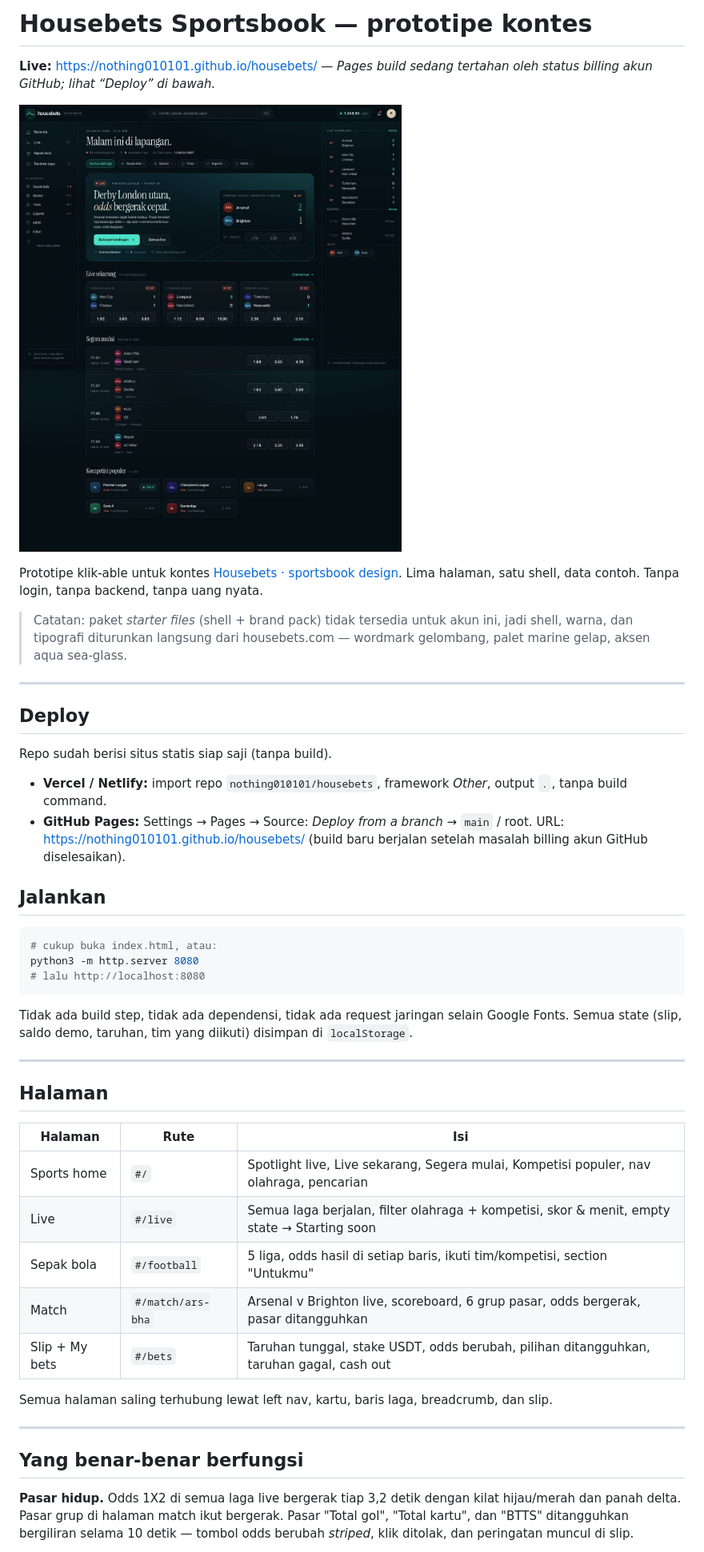
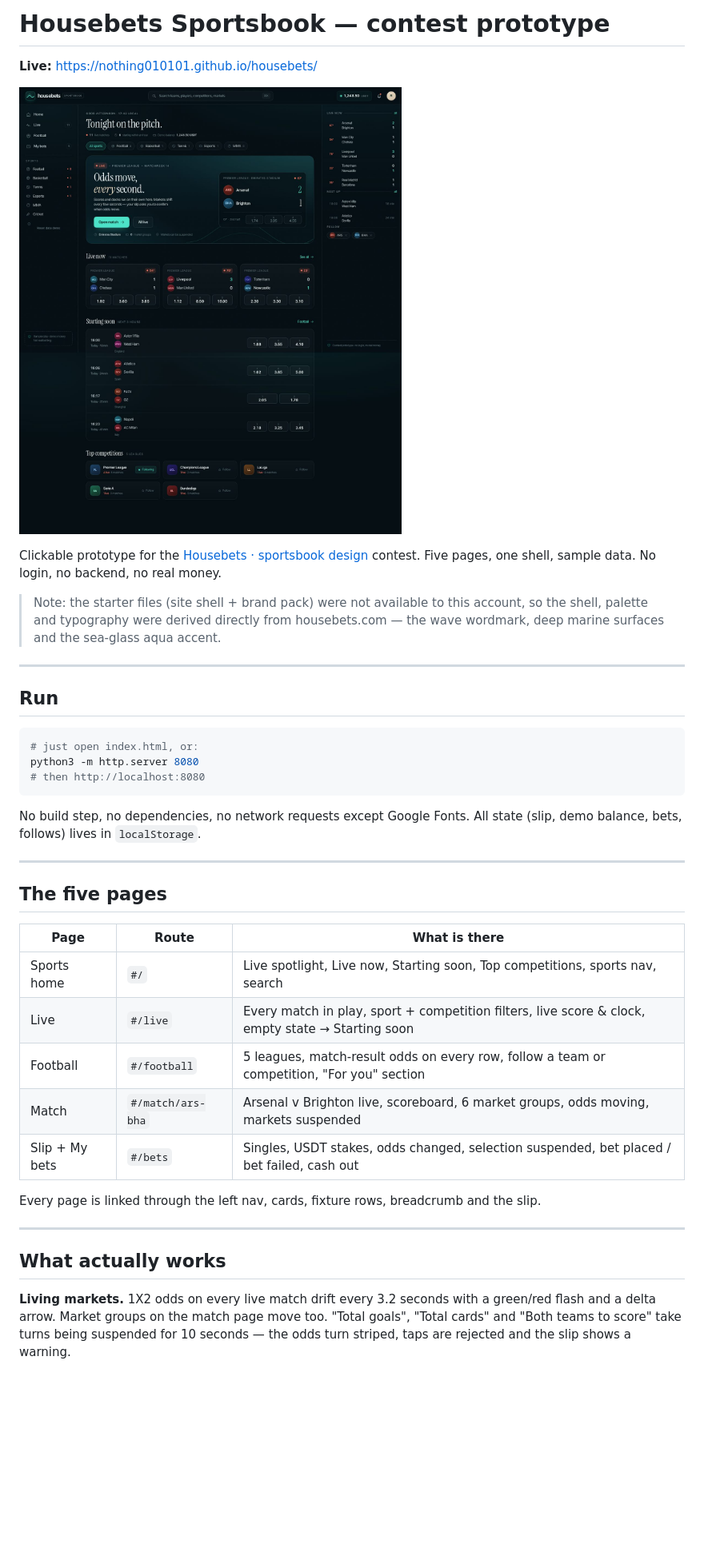
Before and after one commit to nothing010101/housebets, a Markdown page: README.md, the part around one of its changes. Shown at 80% size. Rendered like a GitHub page; pictures changed too: preview.jpg; blank space fills up the shorter version.

Commit message:
Switch prototype UI to English (contest brief language) and polish labels

````diff
--- a/README.md
+++ b/README.md
@@ -1,4 +1,4 @@
-# Housebets Sportsbook — prototipe kontes
+# Housebets Sportsbook — contest prototype
 
-**Live:** https://nothing010101.github.io/housebets/ — *Pages build sedang tertahan oleh status billing akun GitHub; lihat “Deploy” di bawah.*
+**Live:** https://nothing010101.github.io/housebets/
 
@@ -6,50 +6,42 @@
 
-Prototipe klik-able untuk kontes [Housebets · sportsbook design](https://www.housebets.com/id/contests/sportsbook-design).
-Lima halaman, satu shell, data contoh. Tanpa login, tanpa backend, tanpa uang nyata.
+Clickable prototype for the [Housebets · sportsbook design](https://www.housebets.com/id/contests/sportsbook-design) contest.
+Five pages, one shell, sample data. No login, no backend, no real money.
 
-> Catatan: paket *starter files* (shell + brand pack) tidak tersedia untuk akun ini, jadi shell, warna, dan tipografi
-> diturunkan langsung dari housebets.com — wordmark gelombang, palet marine gelap, aksen aqua sea-glass.
+> Note: the starter files (site shell + brand pack) were not available to this account, so the shell, palette and
+> typography were derived directly from housebets.com — the wave wordmark, deep marine surfaces and the sea-glass aqua accent.
 
 ---
 
-## Deploy
-
-Repo sudah berisi situs statis siap saji (tanpa build).
-
-- **Vercel / Netlify:** import repo `nothing010101/housebets`, framework *Other*, output `.`, tanpa build command.
-- **GitHub Pages:** Settings → Pages → Source: *Deploy from a branch* → `main` / root.
-  URL: https://nothing010101.github.io/housebets/ (build baru berjalan setelah masalah billing akun GitHub diselesaikan).
-
-## Jalankan
+## Run
 
 ```bash
-# cukup buka index.html, atau:
+# just open index.html, or:
 python3 -m http.server 8080
-# lalu http://localhost:8080
+# then http://localhost:8080
 ```
 
-Tidak ada build step, tidak ada dependensi, tidak ada request jaringan selain Google Fonts.
-Semua state (slip, saldo demo, taruhan, tim yang diikuti) disimpan di `localStorage`.
+No build step, no dependencies, no network requests except Google Fonts.
+All state (slip, demo balance, bets, follows) lives in `localStorage`.
 
 ---
 
-## Halaman
+## The five pages
 
-| Halaman | Rute | Isi |
+| Page | Route | What is there |
 | --- | --- | --- |
-| Sports home | `#/` | Spotlight live, Live sekarang, Segera mulai, Kompetisi populer, nav olahraga, pencarian |
-| Live | `#/live` | Semua laga berjalan, filter olahraga + kompetisi, skor & menit, empty state → Starting soon |
-| Sepak bola | `#/football` | 5 liga, odds hasil di setiap baris, ikuti tim/kompetisi, section "Untukmu" |
-| Match | `#/match/ars-bha` | Arsenal v Brighton live, scoreboard, 6 grup pasar, odds bergerak, pasar ditangguhkan |
-| Slip + My bets | `#/bets` | Taruhan tunggal, stake USDT, odds berubah, pilihan ditangguhkan, taruhan gagal, cash out |
+| Sports home | `#/` | Live spotlight, Live now, Starting soon, Top competitions, sports nav, search |
+| Live | `#/live` | Every match in play, sport + competition filters, live score & clock, empty state → Starting soon |
+| Football | `#/football` | 5 leagues, match-result odds on every row, follow a team or competition, "For you" section |
+| Match | `#/match/ars-bha` | Arsenal v Brighton live, scoreboard, 6 market groups, odds moving, markets suspended |
+| Slip + My bets | `#/bets` | Singles, USDT stakes, odds changed, selection suspended, bet placed / bet failed, cash out |
 
-Semua halaman saling terhubung lewat left nav, kartu, baris laga, breadcrumb, dan slip.
+Every page is linked through the left nav, cards, fixture rows, breadcrumb and the slip.
 
 ---
 
-## Yang benar-benar berfungsi
+## What actually works
 
-**Pasar hidup.** Odds 1X2 di semua laga live bergerak tiap 3,2 detik dengan kilat hijau/merah dan panah delta.
-Pasar grup di halaman match ikut bergerak. Pasar "Total gol", "Total kartu", dan "BTTS" ditangguhkan bergiliran
-selama 10 detik — tombol odds berubah *striped*, klik ditolak, dan peringatan muncul di slip.
+**Living markets.** 1X2 odds on every live match drift every 3.2 seconds with a green/red flash and a delta arrow.
+Market groups on the match page move too. "Total goals", "Total cards" and "Both teams to score" take turns
+being suspended for 10 seconds — the odds turn striped, taps are rejected and the slip shows a warning.
 
````
Also changed, not shown: other parts of README.md (+38 -39 lines), 4 other files.
